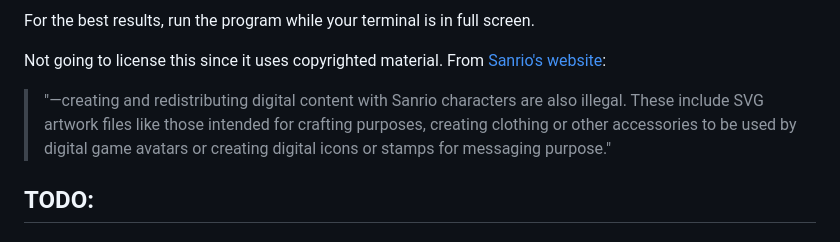
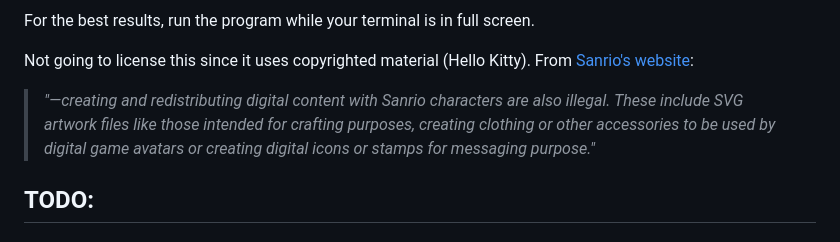
Before and after one commit to jaim1n/Weather-Kitty, a Markdown page: README.md, the part around the change. Rendered like a GitHub page.

```diff
--- a/README.md
+++ b/README.md
@@ -24,8 +24,9 @@ This uses the `requests` module.
 
 For the best results, run the program while your terminal is in full screen.
 
-Not going to license this since it uses copyrighted material. From [Sanrio's website](https://www.sanrio.com/pages/sanrio-intellectual-property-info):
-> "—creating and redistributing digital content with Sanrio characters are also illegal.  These include SVG artwork files like those intended for crafting purposes, creating clothing or other accessories to be used by digital game avatars or creating digital  icons or stamps for messaging purpose."
+Not going to license this since it uses copyrighted material (Hello Kitty).
+From [Sanrio's website](https://www.sanrio.com/pages/sanrio-intellectual-property-info):
+> *"—creating and redistributing digital content with Sanrio characters are also illegal.  These include SVG artwork files like those intended for crafting purposes, creating clothing or other accessories to be used by digital game avatars or creating digital  icons or stamps for messaging purpose."*
 
 ## TODO:
 ### `pytest` Error
```
